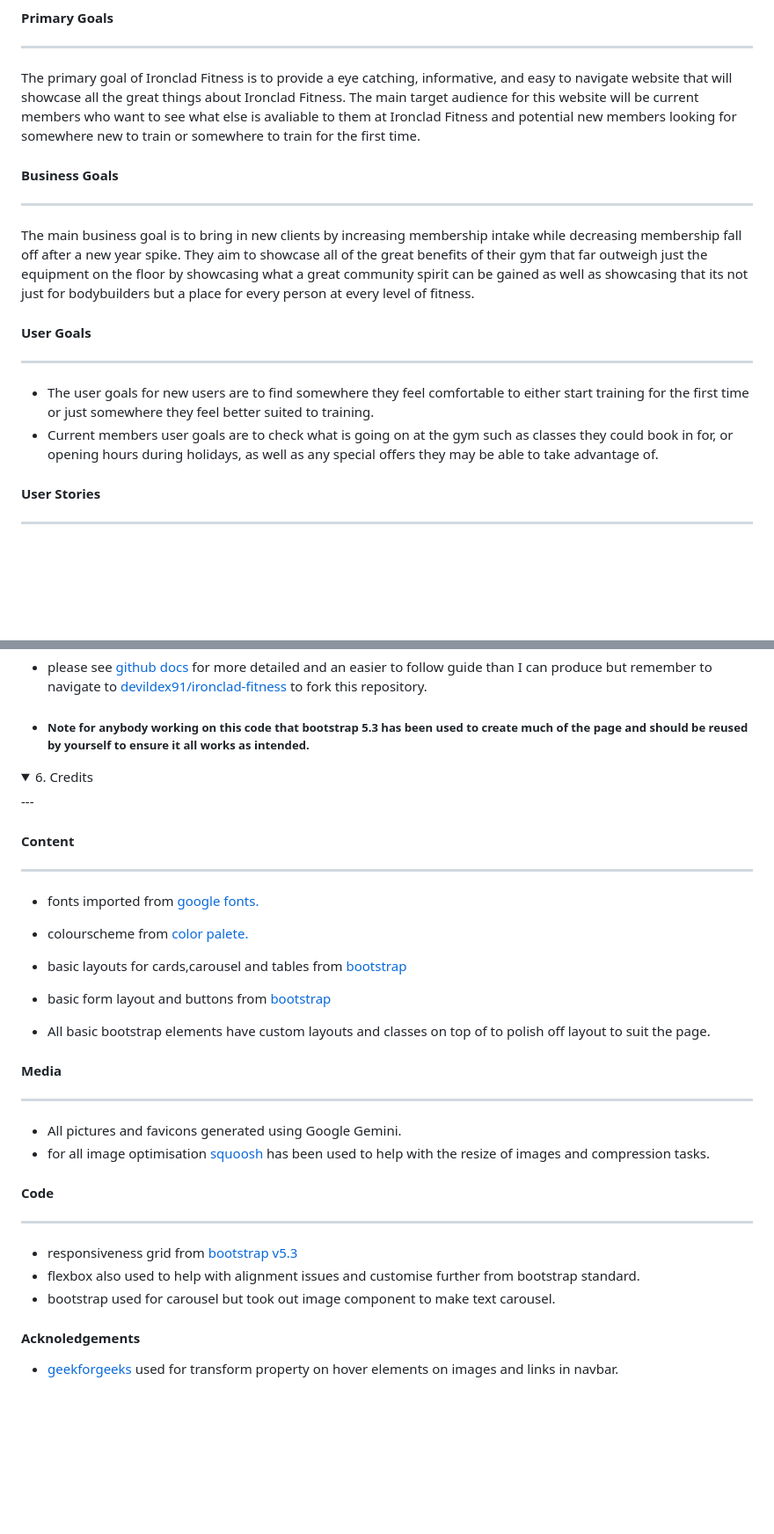
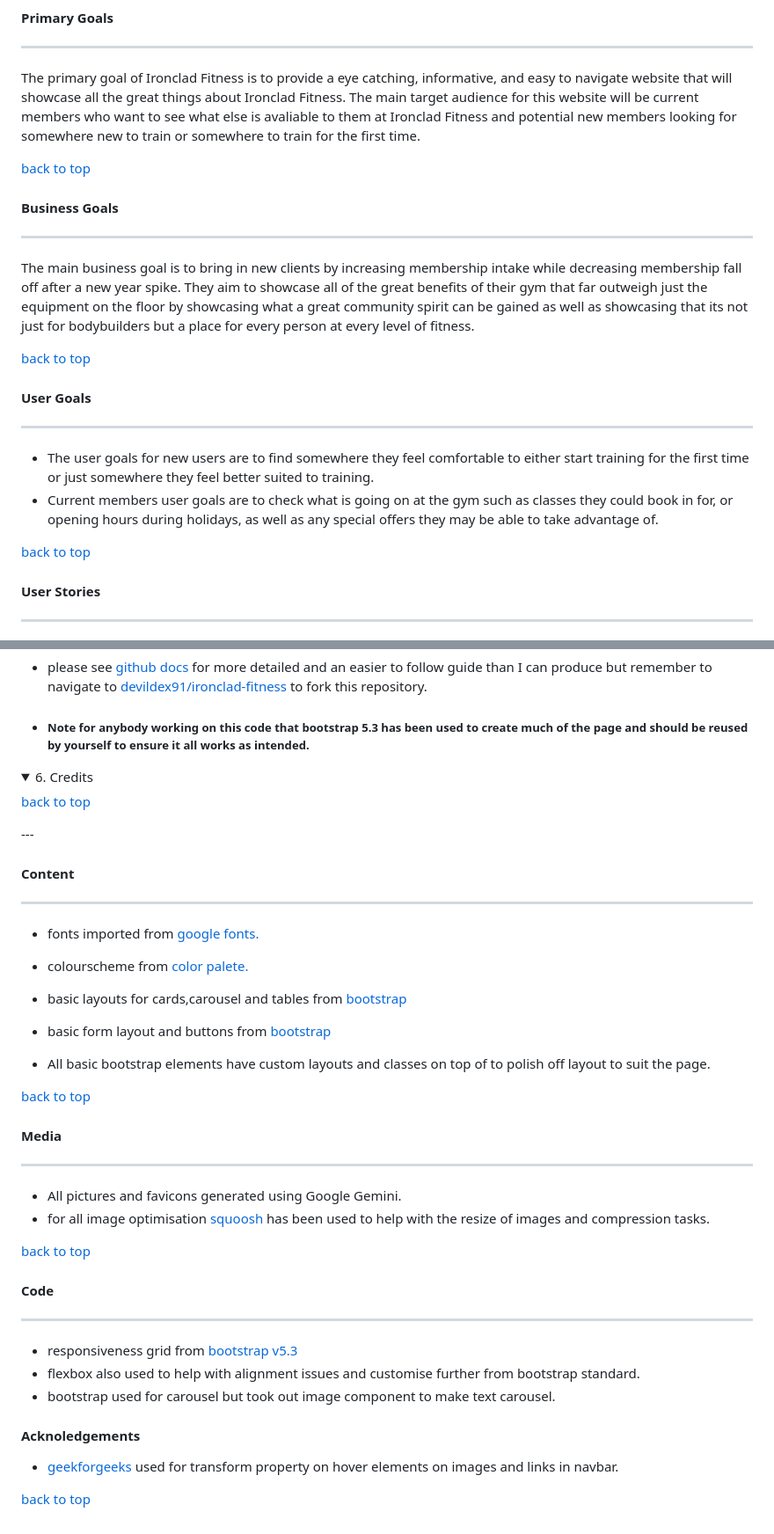
Before and after one commit to devildex91/ironclad-fitness, a Markdown page: README.md, 2 parts joined by grey strips. Shown at 88% size. Rendered like a GitHub page; folded sections open; blank space fills up the shorter version.

```diff
--- a/README.md
+++ b/README.md
@@ -38,16 +38,22 @@
 
 The primary goal of Ironclad Fitness is to provide a eye catching, informative, and easy to navigate website that will showcase all the great things about Ironclad Fitness. The main target audience for this website will be current members who want to see what else is avaliable to them at Ironclad Fitness and potential new members looking for somewhere new to train or somewhere to train for the first time.
 
+[back to top](#ironclad-fitness)
+
 #### Business Goals
 ---
 
 The main business goal is to bring in new clients by increasing membership intake while decreasing membership fall off after a new year spike. They aim to showcase all of the great benefits of their gym that far outweigh just the equipment on the floor by showcasing what a great community spirit can be gained as well as showcasing that its not just for bodybuilders but a place for every person at every level of fitness.
+
+[back to top](#ironclad-fitness)
 
 #### User Goals
 ---
 
 + The user goals for new users are to find somewhere they feel comfortable to either start training for the first time or just somewhere they feel better suited to training.
 + Current members user goals are to check what is going on at the gym such as classes they could book in for, or opening hours during holidays, as well as any special offers they may be able to take advantage of.
+
+[back to top](#ironclad-fitness)
 
 #### User Stories
 ---
@@ -368,6 +402,9 @@ The favicons in the navbar and footer are also from google Gemini.
 + ##### Note for anybody working on this code that bootstrap 5.3 has been used to create much of the page and should be reused by yourself to ensure it all works as intended.
 </details>
 <details>
+
+[back to top](#ironclad-fitness)
+
 <summary> 6. Credits</summary>
 ---
 
@@ -380,10 +417,14 @@ The favicons in the navbar and footer are also from google Gemini.
 + basic form layout and buttons from [bootstrap](https://getbootstrap.com/)
 + All basic bootstrap elements have custom layouts and classes on top of to polish off layout to suit the page.
 
+[back to top](#ironclad-fitness)
+
 #### Media
 ---
 + All pictures and favicons generated using Google Gemini.
 + for all image optimisation [squoosh](https://squoosh.app/) has been used to help with the resize of images and compression tasks.
+
+[back to top](#ironclad-fitness)
 
 #### Code
 ---
@@ -393,3 +434,5 @@ The favicons in the navbar and footer are also from google Gemini.
 #### Acknoledgements
 + [geekforgeeks](https://www.geeksforgeeks.org/) used for transform property on hover elements on images and links in navbar.
 </details>
+
+[back to top](#ironclad-fitness)
```
Also changed, not shown: other parts of README.md (+41 -13 lines).
